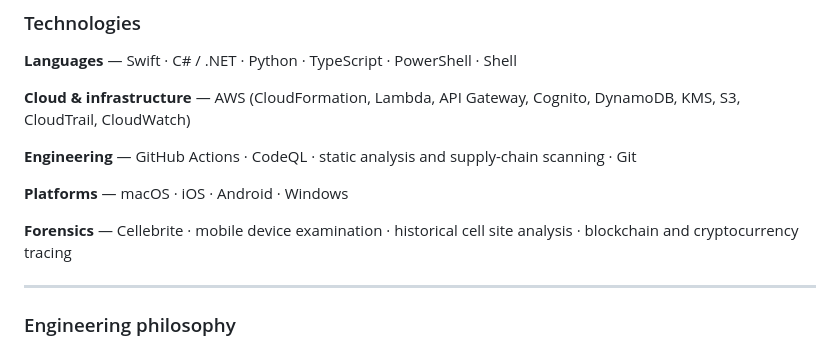
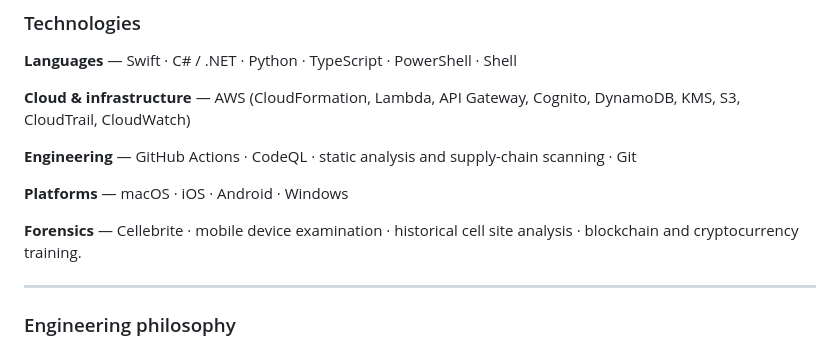
Before and after one commit to Stix0xb/Stix0xb, a Markdown page: README.md, the part around the change. Rendered like a GitHub page.

```diff
--- a/README.md
+++ b/README.md
@@ -49,7 +49,7 @@ KMS, S3, CloudTrail, CloudWatch)
 **Platforms** — macOS · iOS · Android · Windows
 
 **Forensics** — Cellebrite · mobile device examination · historical cell site analysis ·
-blockchain and cryptocurrency tracing
+blockchain and cryptocurrency training.
 
 ---
 
```
